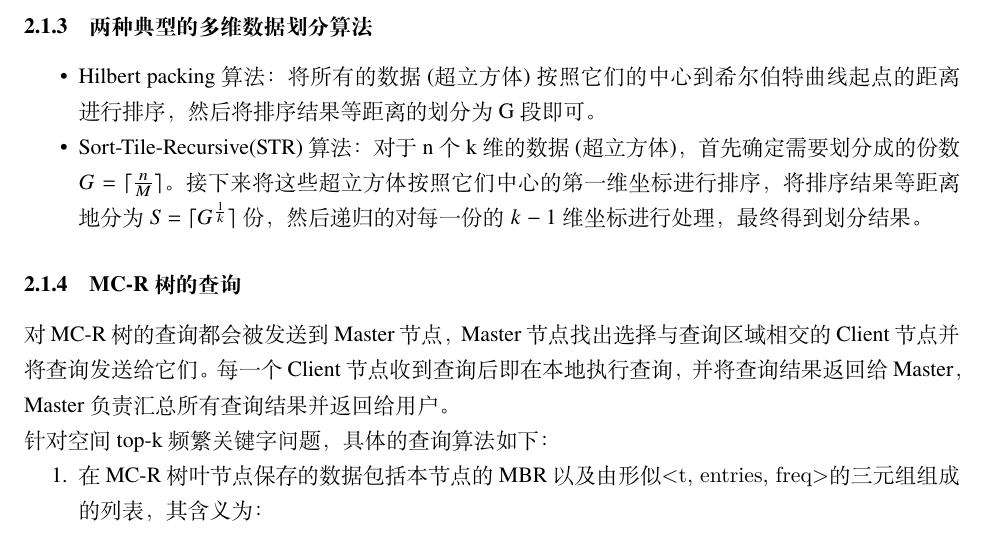
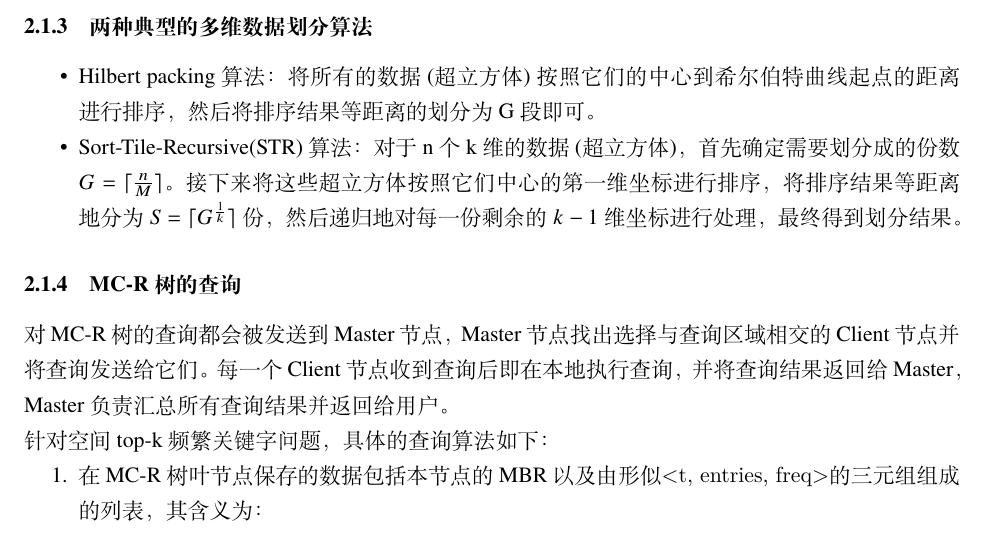
Before and after one commit to nickyc975/BD-Paper, a LaTeX document (paper.tex): part of page 4 of 10, cut so that both start at the same text. Compiled offline with XeLaTeX.

Commit message:
Fixed mistake.

```diff
--- a/paper.tex
+++ b/paper.tex
@@ -109,7 +109,7 @@ MC-R树是一种分布式的多维数据索引结构，它将物理计算节点
 
     \item Hilbert packing算法：将所有的数据(超立方体)按照它们的中心到希尔伯特曲线起点的距离进行排序，然后将排序结果等距离的划分为G段即可。
 
-    \item Sort-Tile-Recursive(STR)算法：对于n个k维的数据(超立方体)，首先确定需要划分成的份数$G = \lceil \frac{n}{M} \rceil$。接下来将这些超立方体按照它们中心的第一维坐标进行排序，将排序结果等距离地分为$S = \lceil G^{\frac{1}{k}} \rceil$份，然后递归的对每一份的$k - 1$维坐标进行处理，最终得到划分结果。
+    \item Sort-Tile-Recursive(STR)算法：对于n个k维的数据(超立方体)，首先确定需要划分成的份数$G = \lceil \frac{n}{M} \rceil$。接下来将这些超立方体按照它们中心的第一维坐标进行排序，将排序结果等距离地分为$S = \lceil G^{\frac{1}{k}} \rceil$份，然后递归地对每一份剩余的$k - 1$维坐标进行处理，最终得到划分结果。
 
 \end{itemize}
 
```
